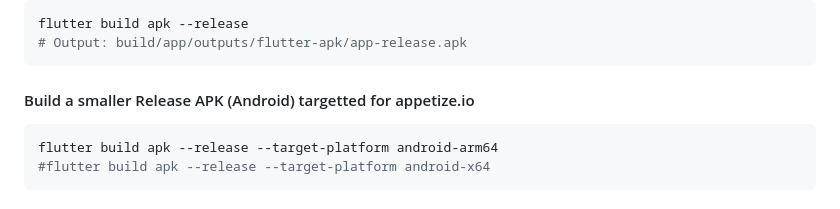
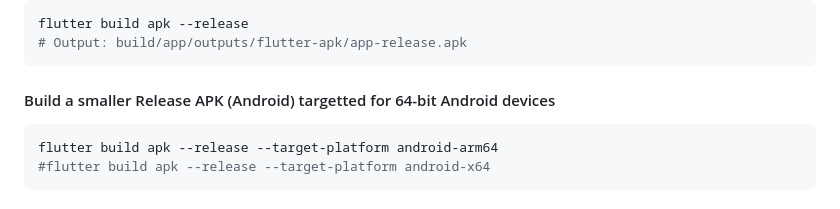
Before and after one commit to elijaharhinful/smart_utility_toolkit, a Markdown page: README.md, the part around the change. Rendered like a GitHub page.

Commit message:
docs: update readme

````diff
--- a/README.md
+++ b/README.md
@@ -94,7 +94,7 @@ flutter run
 flutter build apk --release
 # Output: build/app/outputs/flutter-apk/app-release.apk
 ```
-#### Build a smaller Release APK (Android) targetted for appetize.io
+#### Build a smaller Release APK (Android) targetted for 64-bit Android devices
 ```bash
 flutter build apk --release --target-platform android-arm64
 #flutter build apk --release --target-platform android-x64
````
